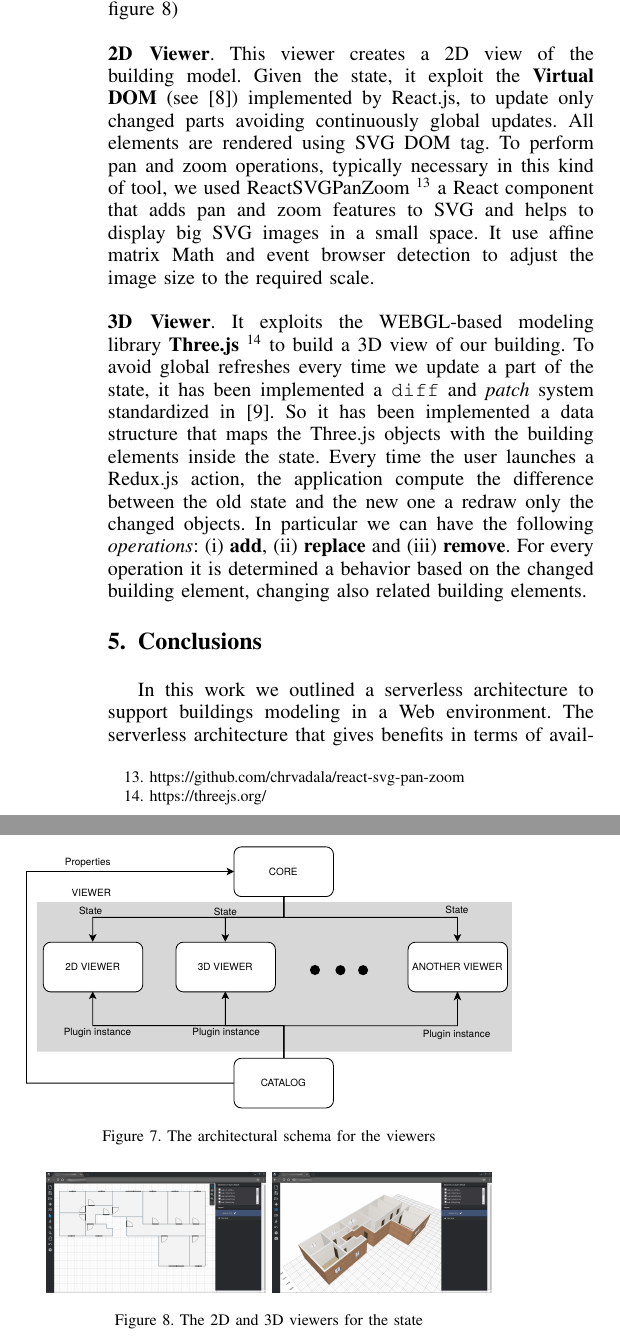
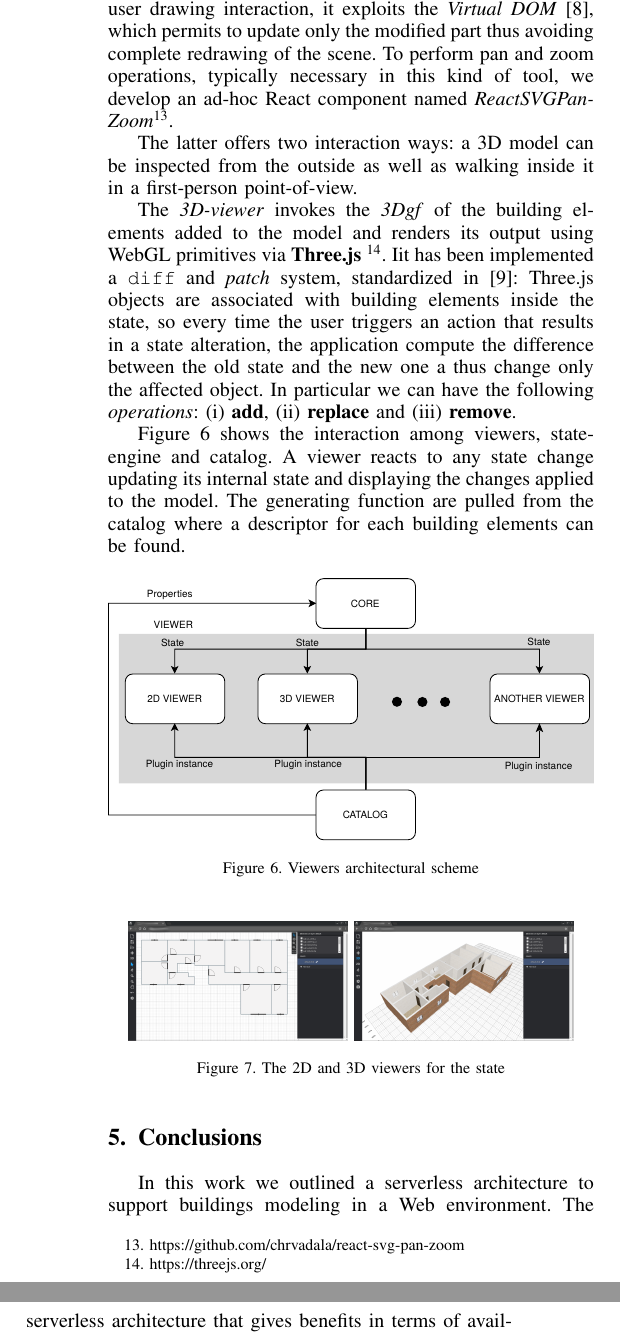
Before and after one commit to cvdlab/ecba2017-rome, a LaTeX paper (bare_conf_compsoc.tex, which reads contents/4_architecture.tex): two parts of the columns of page 6 of 7, joined at a grey line, cut at the place of the change. Compiled offline with pdfLaTeX; a missing font is replaced by an installed copy or a similar font; a LaTeX package or settings file that is missing is left out.

Commit message:
update reactive ui

```diff
--- a/contents/4_architecture.tex
+++ b/contents/4_architecture.tex
@@ -311,13 +305,19 @@ In particular, the most interesting components developed by us are the \textbf{v
 
-The viewers structure is outlined in figure~\ref{fig_viewers}, where we can observe the great blocks. The first one is the \textit{catalog} and as we have already seen in section~\ref{building_elements} it contains all the building elements with their properties. We also see the application \textit{core}, which manages the state and contains all drawing functionalities, and can instantiate several different viewers giving them the state for the representation. It communicates with the catalog taking the building models properties. At least we have the \textit{viewers}, that are chosen observing the current state mode (see section~\ref{sec:central_state}). At the moment we implemented the 2D and 3D viewers (see figure~\ref{fig_viewer})\\\\
-\textbf{2D Viewer}. This viewer creates a 2D view of the building model. Given the state, it exploit the \textbf{Virtual DOM} (see~\cite{vdom}) implemented by React.js, to update only changed parts avoiding continuously global updates. All elements are rendered using SVG DOM tag. To perform pan and zoom operations, typically necessary in this kind of tool, we used ReactSVGPanZoom~\footnote{https://github.com/chrvadala/react-svg-pan-zoom} a React component that adds pan and zoom features to SVG and helps to display big SVG images in a small space. It use affine matrix Math and event browser detection to adjust the image size to the required scale.\\\\
-\textbf{3D Viewer}. It exploits the WEBGL-based modeling library \textbf{Three.js}~\footnote{https://threejs.org/} to build a 3D view of our building. To avoid global refreshes every time we update a part of the state, it has been implemented a \texttt{diff} and \textit{patch} system standardized in~\cite{rfc6902}. So it has been implemented a data structure that maps the Three.js objects with the building elements inside the state. Every time the user launches a Redux.js action, the application compute the difference between the old state and the new one a redraw only the changed objects. In particular we can have the following \textit{operations}: (i) \textbf{add}, (ii) \textbf{replace} and (iii) \textbf{remove}. For every operation it is determined a behavior based on the changed building element, changing also related building elements.
+The \emph{2D-viewer} invokes the \emph{2Dgf} of the building elements added to the model and renders its output using SVG elements. To cope with frequent updates coming from the user drawing interaction, it exploits the \emph{Virtual DOM}~\cite{vdom}, which permits to update only the modified part thus avoiding complete redrawing of the scene. To perform pan and zoom operations, typically necessary in this kind of tool, we develop an ad-hoc React component named \emph{ReactSVGPanZoom}\footnote{https://github.com/chrvadala/react-svg-pan-zoom}.
+
+
+
+The latter offers two interaction ways: a 3D model can be inspected from the outside as well as walking inside it in a first-person point-of-view.
+
+The \emph{3D-viewer} invokes the \emph{3Dgf} of the building elements added to the model and renders its output using WebGL primitives via \textbf{Three.js}~\footnote{https://threejs.org/}. Iit has been implemented a \texttt{diff} and \textit{patch} system, standardized in~\cite{rfc6902}: Three.js objects are associated with building elements inside the state, so every time the user triggers an action that results in a state alteration, the application compute the difference between the old state and the new one a thus change only the affected object. In particular we can have the following \textit{operations}: (i) \textbf{add}, (ii) \textbf{replace} and (iii) \textbf{remove}.
+
+
+Figure~\ref{fig_viewers} shows the interaction among viewers, state-engine and catalog. A viewer reacts to any state change updating its internal state and displaying the changes applied to the model. The generating function are pulled from the catalog where a descriptor for each building elements can be found.
 
 \begin{figure}[htb]
 \centering
 \includegraphics[width=\linewidth]{contents/images/diagramma-visualizzatori}
-
-\caption{The architectural schema for the viewers}
+\caption{Viewers architectural scheme}
 \label{fig_viewers}
 \end{figure}
 
```
Also changed, not shown: bare_conf_compsoc.pdf, contents/4_architecture.tex (12 more changed lines), 1 other file.
